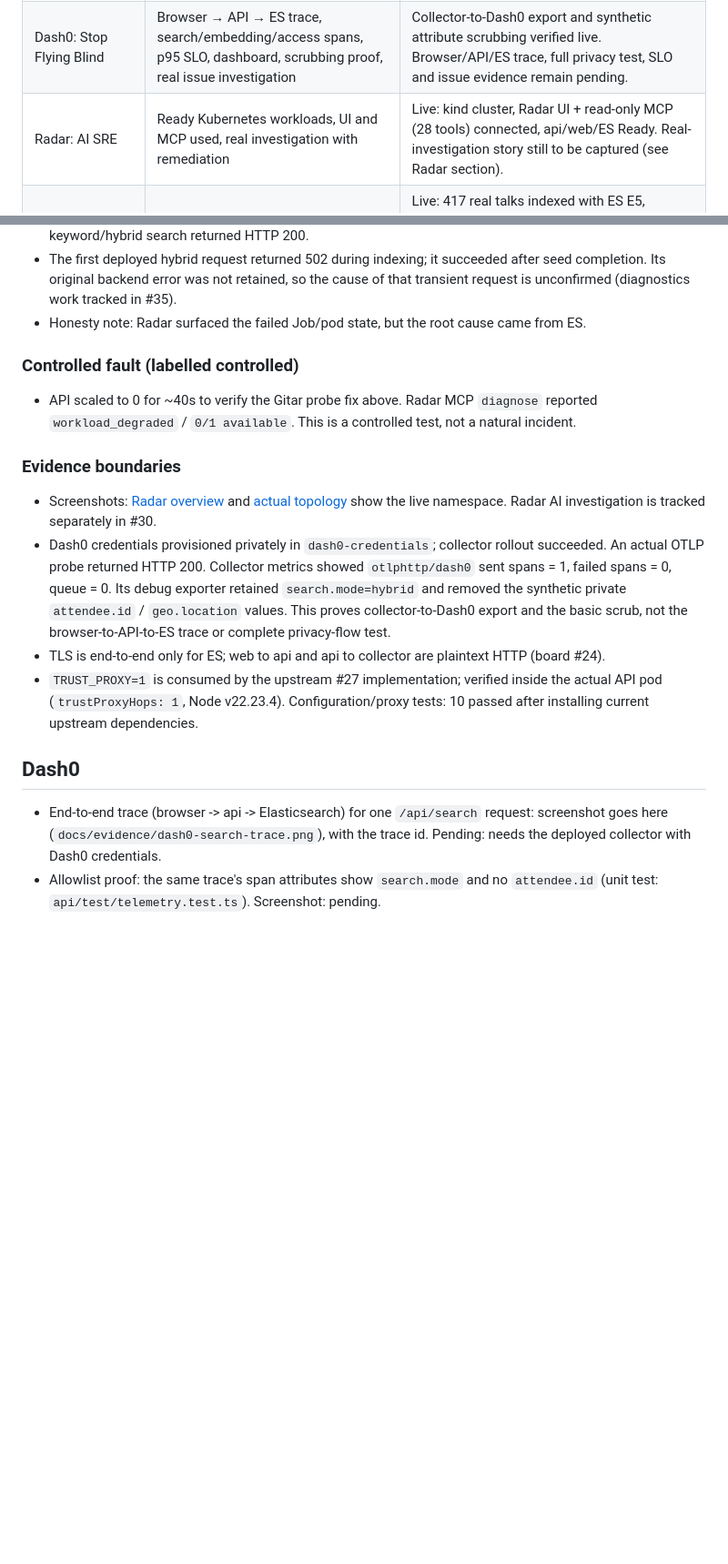
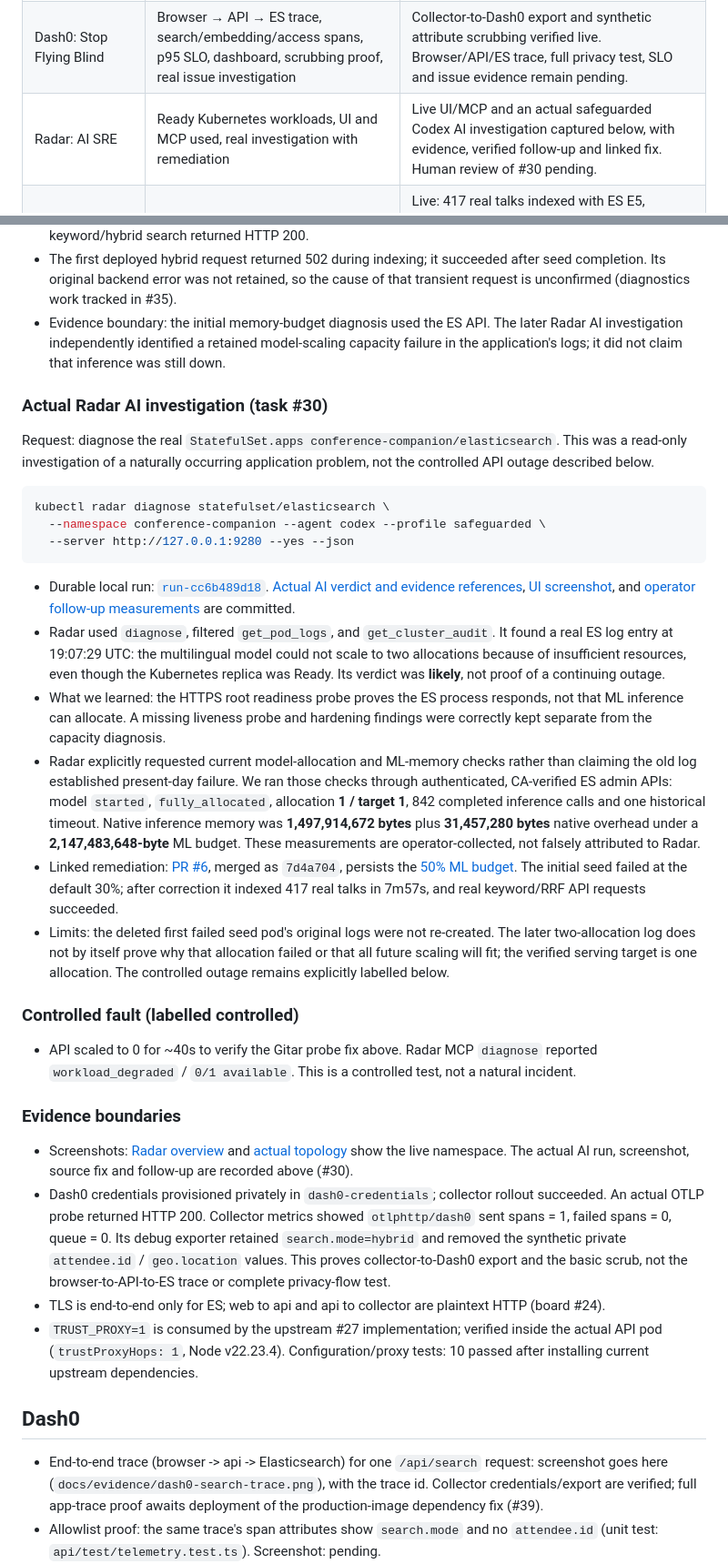
Before and after one commit to DL4P1N/Kubecon-2026, a Markdown page: docs/track-evidence.md, 2 parts joined by grey strips. Shown at 91% size. GitHub-like rendering; blank space fills up the shorter version.

Commit message:
docs: capture real Radar AI capacity investigation and verified recovery

````diff
--- a/docs/track-evidence.md
+++ b/docs/track-evidence.md
@@ -13,7 +13,7 @@ entry only after a real review finding is acted on.
 | --- | --- | --- |
 | Sonar: Never Merge Broken | Gitar repo rules, PR review, acted-on finding and CI diagnosis | Gitar review findings acted on, including verified PR #6 probe fix below. CI diagnosis and project-rule evaluation still need evidence. No Sonar tooling claim. |
 | Dash0: Stop Flying Blind | Browser → API → ES trace, search/embedding/access spans, p95 SLO, dashboard, scrubbing proof, real issue investigation | Collector-to-Dash0 export and synthetic attribute scrubbing verified live. Browser/API/ES trace, full privacy test, SLO and issue evidence remain pending. |
-| Radar: AI SRE | Ready Kubernetes workloads, UI and MCP used, real investigation with remediation | Live: kind cluster, Radar UI + read-only MCP (28 tools) connected, api/web/ES Ready. Real-investigation story still to be captured (see Radar section). |
+| Radar: AI SRE | Ready Kubernetes workloads, UI and MCP used, real investigation with remediation | Live UI/MCP and an actual safeguarded Codex AI investigation captured below, with evidence, verified follow-up and linked fix. Human review of #30 pending. |
 | Elasticsearch: Find the Right Talk | Real catalog and ES inference per human decisions; BM25 vs hybrid results and query comparison | Live: 417 real talks indexed with ES E5, keyword and hybrid APIs return 200. All five planned comparisons measured; they do not establish a consistent relevance win. Results in `docs/demo/search-comparison-measured.json`; quality work is #36. |
 
 Do not substitute scaffold/mock routes for end-to-end acceptance. A `/healthz`
@@ -135,7 +135,51 @@ failure-analysis evidence. No claim is made that either was demonstrated.
 - The first deployed hybrid request returned 502 during indexing; it succeeded
   after seed completion. Its original backend error was not retained, so the
   cause of that transient request is unconfirmed (diagnostics work tracked in #35).
-- Honesty note: Radar surfaced the failed Job/pod state, but the root cause came from ES.
+- Evidence boundary: the initial memory-budget diagnosis used the ES API. The later
+  Radar AI investigation independently identified a retained model-scaling capacity
+  failure in the application's logs; it did not claim that inference was still down.
+
+### Actual Radar AI investigation (task #30)
+
+Request: diagnose the real `StatefulSet.apps conference-companion/elasticsearch`.
+This was a read-only investigation of a naturally occurring application problem,
+not the controlled API outage described below.
+
+```sh
+kubectl radar diagnose statefulset/elasticsearch \
+  --namespace conference-companion --agent codex --profile safeguarded \
+  --server http://127.0.0.1:9280 --yes --json
+```
+
+- Durable local run: [`run-cc6b489d18`](http://127.0.0.1:9280/?ai-run=run-cc6b489d18).
+  [Actual AI verdict and evidence references](demo/radar-ai-investigation.json),
+  [UI screenshot](demo/radar-ai-investigation.png), and
+  [operator follow-up measurements](demo/radar-ml-verification.json) are committed.
+- Radar used `diagnose`, filtered `get_pod_logs`, and `get_cluster_audit`.
+  It found a real ES log entry at 19:07:29 UTC: the multilingual model could not
+  scale to two allocations because of insufficient resources, even though the
+  Kubernetes replica was Ready. Its verdict was **likely**, not proof of a
+  continuing outage.
+- What we learned: the HTTPS root readiness probe proves the ES process responds,
+  not that ML inference can allocate. A missing liveness probe and hardening
+  findings were correctly kept separate from the capacity diagnosis.
+- Radar explicitly requested current model-allocation and ML-memory checks rather
+  than claiming the old log established present-day failure. We ran those checks
+  through authenticated, CA-verified ES admin APIs: model `started`,
+  `fully_allocated`, allocation **1 / target 1**, 842 completed inference calls
+  and one historical timeout. Native inference memory was **1,497,914,672 bytes**
+  plus **31,457,280 bytes** native overhead under a **2,147,483,648-byte** ML budget.
+  These measurements are operator-collected, not falsely attributed to Radar.
+- Linked remediation: [PR #6](https://github.com/DL4P1N/Kubecon-2026/pull/6),
+  merged as `7d4a704`, persists the
+  [50% ML budget](https://github.com/DL4P1N/Kubecon-2026/blob/7d4a704/deploy/k8s/elasticsearch/statefulset.yaml).
+  The initial seed failed at the default 30%; after correction it indexed 417
+  real talks in 7m57s, and real keyword/RRF API requests succeeded.
+- Limits: the deleted first failed seed pod's original logs were not re-created.
+  The later two-allocation log does not by itself prove why that allocation
+  failed or that all future scaling will fit; the verified serving target is one
+  allocation. The controlled outage remains explicitly labelled below.
+
 
 ### Controlled fault (labelled controlled)
 
@@ -146,7 +190,7 @@ failure-analysis evidence. No claim is made that either was demonstrated.
 
 - Screenshots: [Radar overview](demo/radar-overview.png) and
   [actual topology](demo/radar-topology.png) show the live namespace.
-  Radar AI investigation is tracked separately in #30.
+  The actual AI run, screenshot, source fix and follow-up are recorded above (#30).
 - Dash0 credentials provisioned privately in `dash0-credentials`; collector rollout succeeded.
   An actual OTLP probe returned HTTP 200. Collector metrics showed
   `otlphttp/dash0` sent spans = 1, failed spans = 0, queue = 0.
@@ -162,7 +206,8 @@ failure-analysis evidence. No claim is made that either was demonstrated.
 
 - End-to-end trace (browser -> api -> Elasticsearch) for one `/api/search`
   request: screenshot goes here (`docs/evidence/dash0-search-trace.png`),
-  with the trace id. Pending: needs the deployed collector with Dash0 credentials.
+  with the trace id. Collector credentials/export are verified; full app-trace proof
+  awaits deployment of the production-image dependency fix (#39).
 - Allowlist proof: the same trace's span attributes show `search.mode` and no
   `attendee.id` (unit test: `api/test/telemetry.test.ts`). Screenshot: pending.
 - Metrics: `http.server.request.duration` by `http.route`,
````
Also changed, not shown: docs/demo/radar-ai-investigation.png (added), 2 other files.
